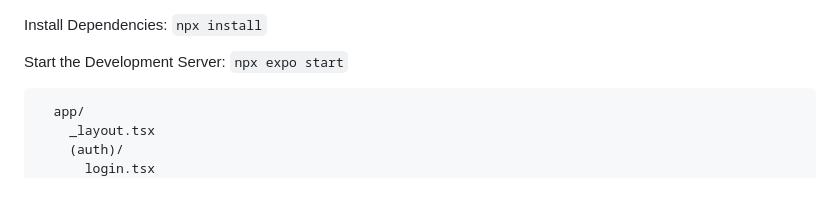
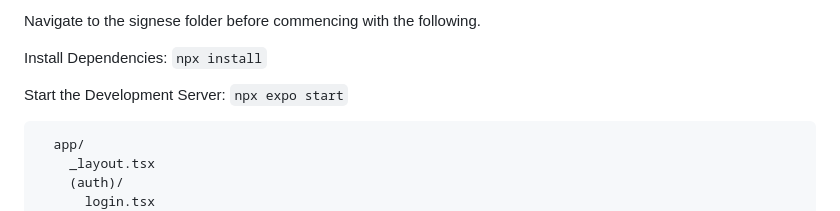
Before and after one commit to claudiarawson/CECS-491-Signese, a Markdown page: README.md, the part around one of its changes. Drawn GitHub-style.

Commit message:
Navigation and server start instructions
Added instructions for navigating to the signese folder and starting the development server.

````diff
--- a/README.md
+++ b/README.md
@@ -1,3 +1,5 @@
+Navigate to the signese folder before commencing with the following.
+
 Install Dependencies:
 ```npx install```
 
````
Also changed, not shown: other parts of README.md (+1 -1 lines).
